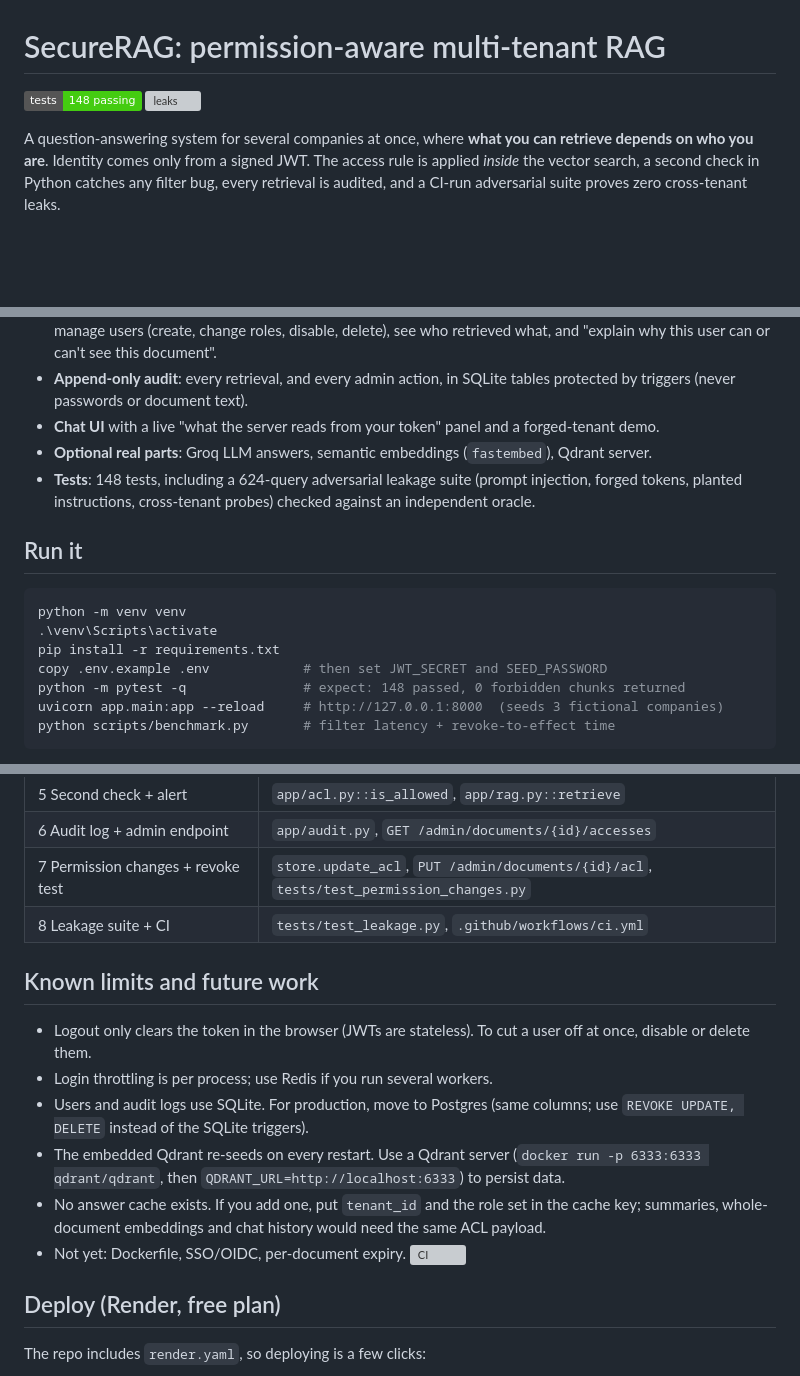
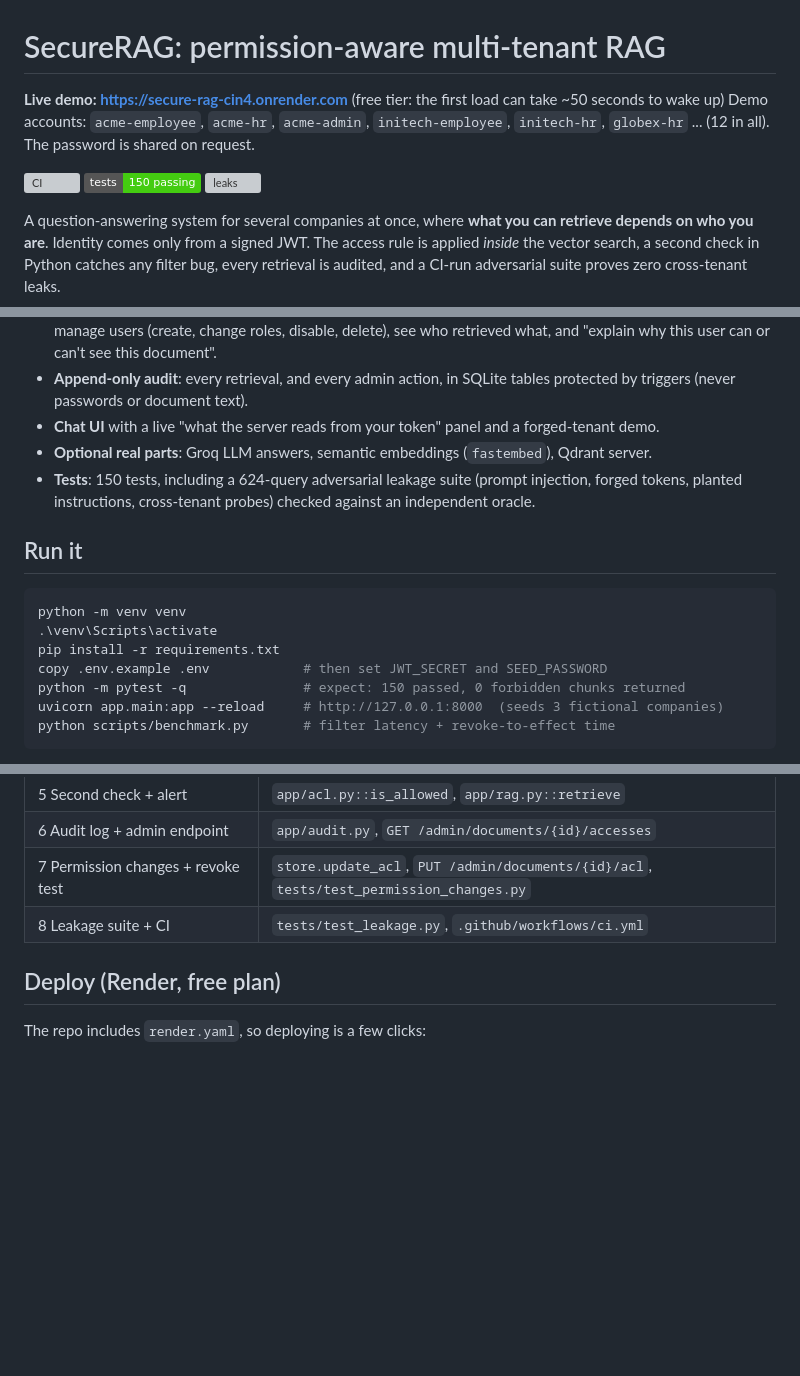
Before and after one commit to poojitha1603/Secure-RAG-, a Markdown page: README.md, 3 parts joined by grey strips. Rendered like a GitHub page; badges without logos; blank space fills up the shorter version; grey boxes are pictures that could not be loaded.

````diff
--- a/README.md
+++ b/README.md
@@ -1,6 +1,9 @@
 # SecureRAG: permission-aware multi-tenant RAG
 
-![tests](https://img.shields.io/badge/tests-148%20passing-brightgreen) ![leaks](https://img.shields.io/badge/adversarial%20leaks-0%20%2F%20624-brightgreen)
+**Live demo: https://secure-rag-cin4.onrender.com** (free tier: the first load can take ~50 seconds to wake up)
+Demo accounts: `acme-employee`, `acme-hr`, `acme-admin`, `initech-employee`, `initech-hr`, `globex-hr` ... (12 in all). The password is shared on request.
+
+![CI](https://github.com/poojitha1603/Secure-RAG-/actions/workflows/ci.yml/badge.svg) ![tests](https://img.shields.io/badge/tests-150%20passing-brightgreen) ![leaks](https://img.shields.io/badge/adversarial%20leaks-0%20%2F%20624-brightgreen)
 
 A question-answering system for several companies at once, where **what you can retrieve depends on who you are**.
 Identity comes only from a signed JWT. The access rule is applied *inside* the vector search, a second check
@@ -29,7 +36,7 @@ sheet, not even as text inside the prompt sent to the LLM.
 - **Append-only audit**: every retrieval, and every admin action, in SQLite tables protected by triggers (never passwords or document text).
 - **Chat UI** with a live "what the server reads from your token" panel and a forged-tenant demo.
 - **Optional real parts**: Groq LLM answers, semantic embeddings (`fastembed`), Qdrant server.
-- **Tests**: 148 tests, including a 624-query adversarial leakage suite (prompt injection, forged tokens, planted instructions, cross-tenant probes) checked against an independent oracle.
+- **Tests**: 150 tests, including a 624-query adversarial leakage suite (prompt injection, forged tokens, planted instructions, cross-tenant probes) checked against an independent oracle.
 
 ## Run it
 
@@ -38,7 +45,7 @@ python -m venv venv
 .\venv\Scripts\activate
 pip install -r requirements.txt
 copy .env.example .env            # then set JWT_SECRET and SEED_PASSWORD
-python -m pytest -q               # expect: 148 passed, 0 forbidden chunks returned
+python -m pytest -q               # expect: 150 passed, 0 forbidden chunks returned
 uvicorn app.main:app --reload     # http://127.0.0.1:8000  (seeds 3 fictional companies)
 python scripts/benchmark.py       # filter latency + revoke-to-effect time
 ```
@@ -131,15 +138,6 @@ the offline stub answer. Tests never call Groq, even if the key is set.
 | 7 Permission changes + revoke test | `store.update_acl`, `PUT /admin/documents/{id}/acl`, `tests/test_permission_changes.py` |
 | 8 Leakage suite + CI | `tests/test_leakage.py`, `.github/workflows/ci.yml` |
 
-## Known limits and future work
-
-- Logout only clears the token in the browser (JWTs are stateless). To cut a user off at once, disable or delete them.
-- Login throttling is per process; use Redis if you run several workers.
-- Users and audit logs use SQLite. For production, move to Postgres (same columns; use `REVOKE UPDATE, DELETE` instead of the SQLite triggers).
-- The embedded Qdrant re-seeds on every restart. Use a Qdrant server (`docker run -p 6333:6333 qdrant/qdrant`, then `QDRANT_URL=http://localhost:6333`) to persist data.
-- No answer cache exists. If you add one, put `tenant_id` and the role set in the cache key; summaries, whole-document embeddings and chat history would need the same ACL payload.
-- Not yet: Dockerfile, SSO/OIDC, per-document expiry.
-![CI](https://github.com/poojitha1603/Secure-RAG-/actions/workflows/ci.yml/badge.svg)
 ## Deploy (Render, free plan)
 
 The repo includes `render.yaml`, so deploying is a few clicks:
````
Also changed, not shown: other parts of README.md (+14 -1 lines).
